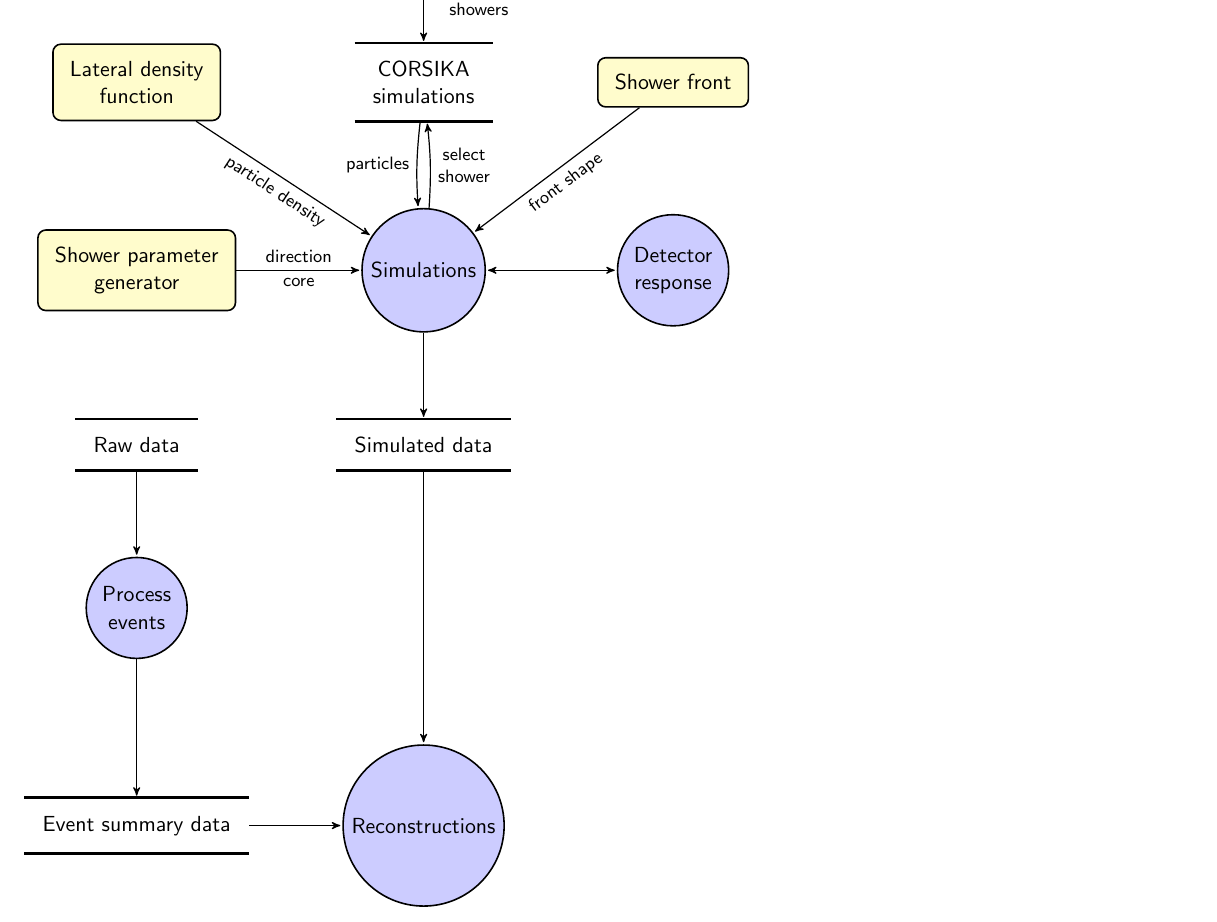
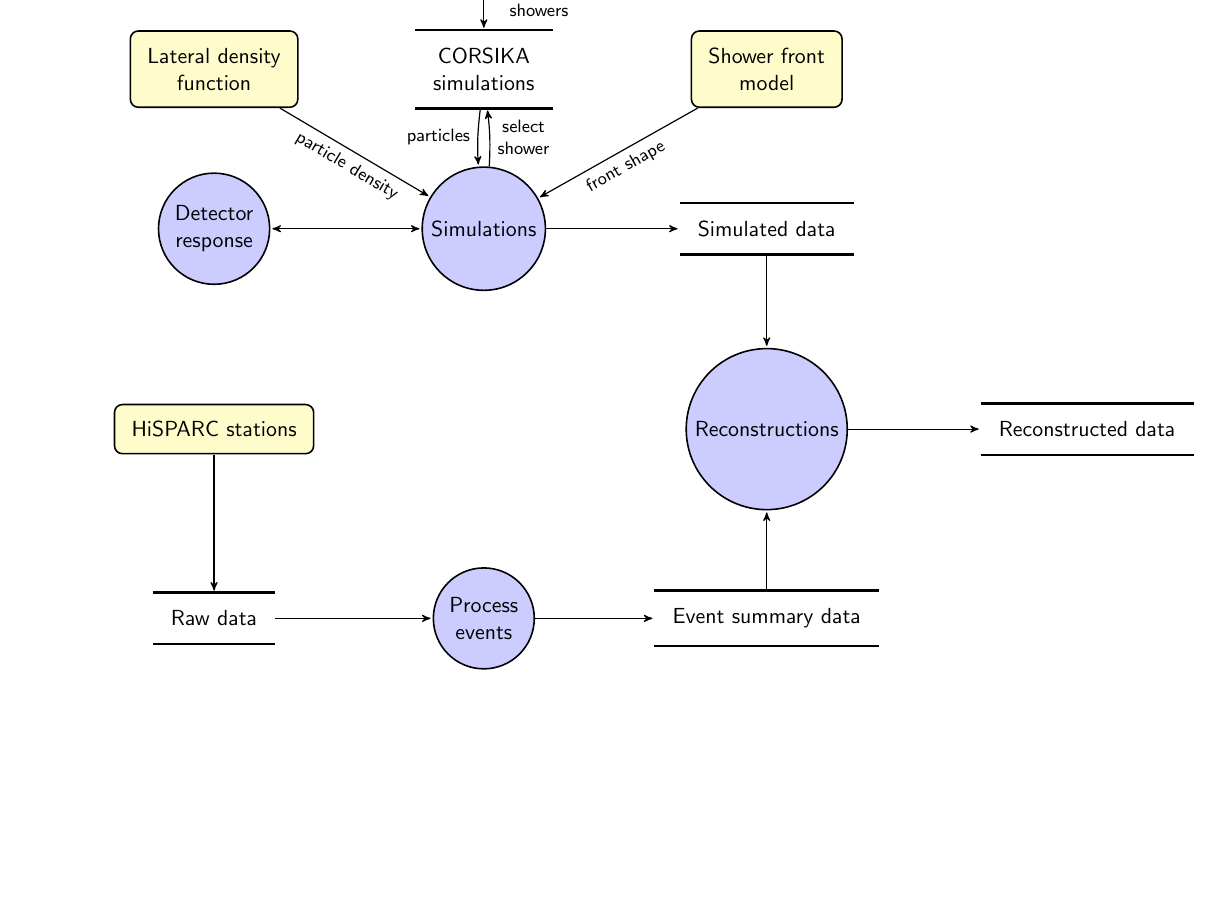
Before and after one commit to HiSPARC/topaz, a LaTeX document (150314_sapphire_flow/sapphire-flow.tex): part of the page, cut so that both start at the same text, the shorter picture padded with empty space. Compiled offline with pdfLaTeX.

Commit message:
Update SAPPHiRE flow

```diff
--- a/150314_sapphire_flow/sapphire-flow.tex
+++ b/150314_sapphire_flow/sapphire-flow.tex
@@ -1,6 +1,6 @@
-\documentclass[a4paper,11pt]{article}
+\documentclass[a4paper,landscape,11pt]{article}
 
-\usepackage{a4wide}
+\usepackage[a4paper]{geometry}
 \usepackage{tikz}
 \usetikzlibrary{arrows,pgfplots.groupplots,external}
 \usepackage{pgfplots}
@@ -19,41 +19,37 @@
 
 \begin{tikzpicture}
 [font=\sffamily,
- every matrix/.style={ampersand replacement=\&,column sep=1.5cm,row sep=1.5cm},
+ every matrix/.style={ampersand replacement=\&,column sep=1.75cm,row sep=1cm},
  source/.style={draw,thick,rounded corners,fill=yellow!20,inner sep=.3cm},
  process/.style={draw,thick,circle,fill=blue!20},
  sink/.style={source,fill=green!20},
  datastore/.style={draw,very thick,shape=datastore,inner sep=.3cm},
  dots/.style={gray,scale=2},
- fromto/.style={<->,>=stealth',shorten >=1pt,shorten <=1pt,semithick,font=\sffamily\footnotesize},
- to/.style={->,>=stealth',shorten >=1pt,semithick,font=\sffamily\footnotesize},
+ fromto/.style={stealth'-stealth',shorten >=1pt,shorten <=1pt,semithick,font=\sffamily\footnotesize},
+ to/.style={-stealth',shorten >=1pt,semithick,font=\sffamily\footnotesize},
  every node/.style={align=center},
 ]
 \matrix{
     \& \node[source] (corsika) {CORSIKA}; \& \\
-    \node[source] (ldf) {Lateral density\\function}; \& \node[datastore] (corsikadata) {CORSIKA\\simulations};  \& \node[source] (showerfront) {Shower front}; \\
-    \node[source] (showerparameters) {Shower parameter\\generator}; \& \node[process] (simulations) {Simulations}; \& \node[process] (detectorresponse) {Detector\\response}; \\
-    \node[datastore] (rawdata) {Raw data}; \& \node[datastore] (simulateddata) {Simulated data}; \& \\
-    \node[process] (processevents) {Process\\events}; \& \& \\
-    \node[datastore] (esd) {Event summary data}; \& \node[process] (reconstructions) {Reconstructions}; \& \\
+    \node[source] (ldf) {Lateral density\\function}; \& \node[datastore] (corsikadata) {CORSIKA\\simulations};  \& \node[source] (showerfront) {Shower front\\model}; \\
+    \node[process] (detectorresponse) {Detector\\response}; \& \node[process] (simulations) {Simulations}; \& \node[datastore] (simulateddata) {Simulated data}; \\
+    \node[source] (station) {HiSPARC stations}; \& \& \node[process] (reconstructions) {Reconstructions}; \& \node[datastore] (reconstructed) {Reconstructed data}; \\
+    \node[datastore] (rawdata) {Raw data}; \& \node[process] (processevents) {Process\\events}; \& \node[datastore] (esd) {Event summary data}; \\
 };
-%\& \node[datastore] (buffer) {buffer}; \& \\
-%\node[datastore] (storage) {storage}; \& \node[process] (monitor) {monitor}; \& \node[sink] (datastore) {datastore}; \\
-%\node[dots] {\vdots}; \& \node[process] (datastore) {datastore}; \& \node[dots] {\vdots}; \\
-%\node[source] (station2) {station}; \& \& \node[sink] (user2) {user}; \\
 
 \draw[to] (corsika) -- node[midway,right] {pre-generate\\showers} (corsikadata);
 \draw[to] (corsikadata) to [bend right=5] node[midway,left] {particles} (simulations);
 \draw[to] (simulations) to [bend right=5] node[midway,right] {select\\shower} (corsikadata);
 \draw[to] (ldf) -- node[midway,below,sloped] {particle density} (simulations);
 \draw[to] (showerfront) -- node[midway,below,sloped] {front shape} (simulations);
-\draw[to] (showerparameters) -- node[midway,above] {direction} node[midway,below] {core} (simulations);
 \draw[fromto] (detectorresponse) -- (simulations);
 \draw[to] (simulations) -- (simulateddata);
+\draw[to] (station) -- (rawdata);
 \draw[to] (rawdata) -- (processevents);
 \draw[to] (processevents) -- (esd);
 \draw[to] (simulateddata) -- (reconstructions);
 \draw[to] (esd) -- (reconstructions);
+\draw[to] (reconstructions) -- (reconstructed);
 
 \end{tikzpicture}
 
```
